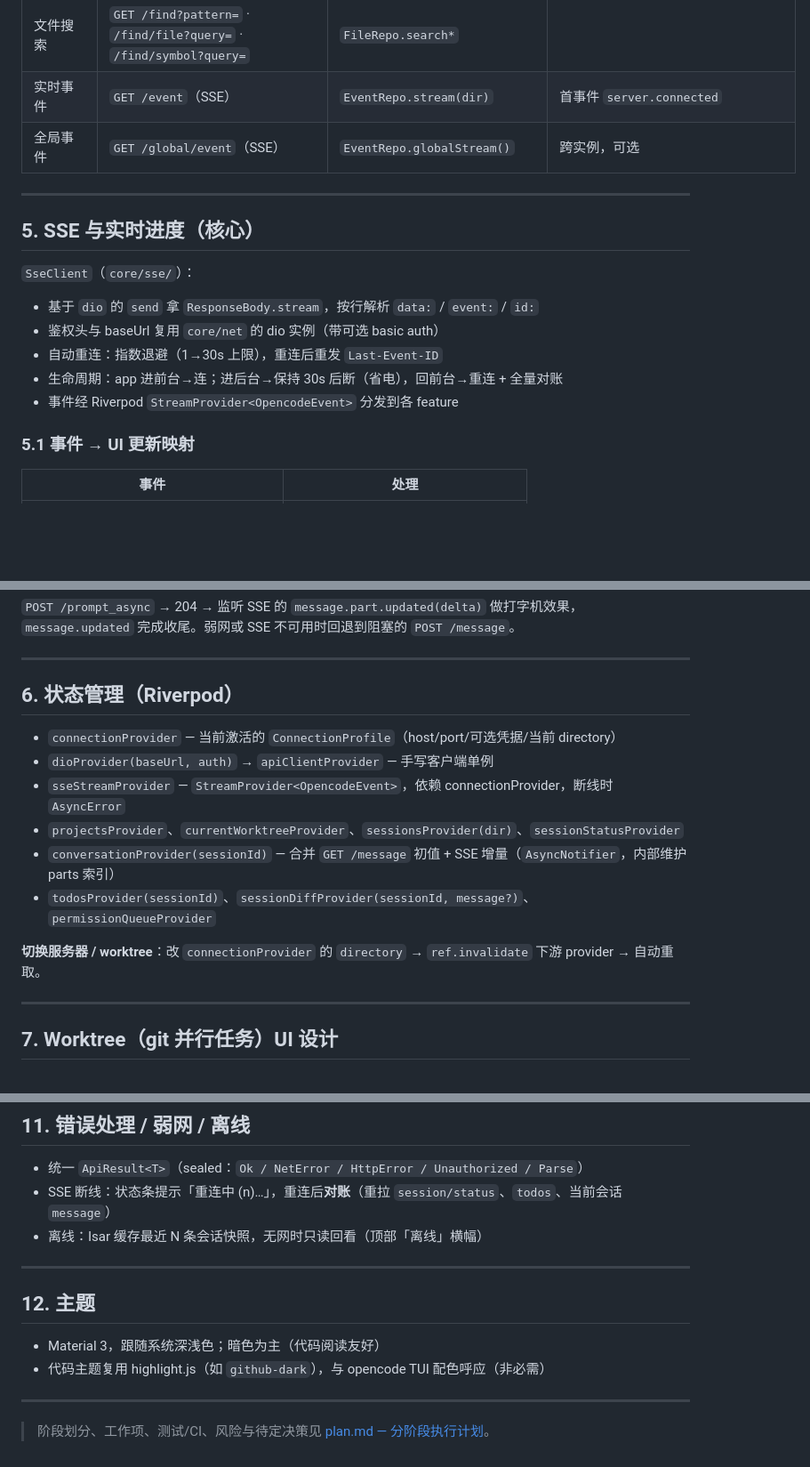
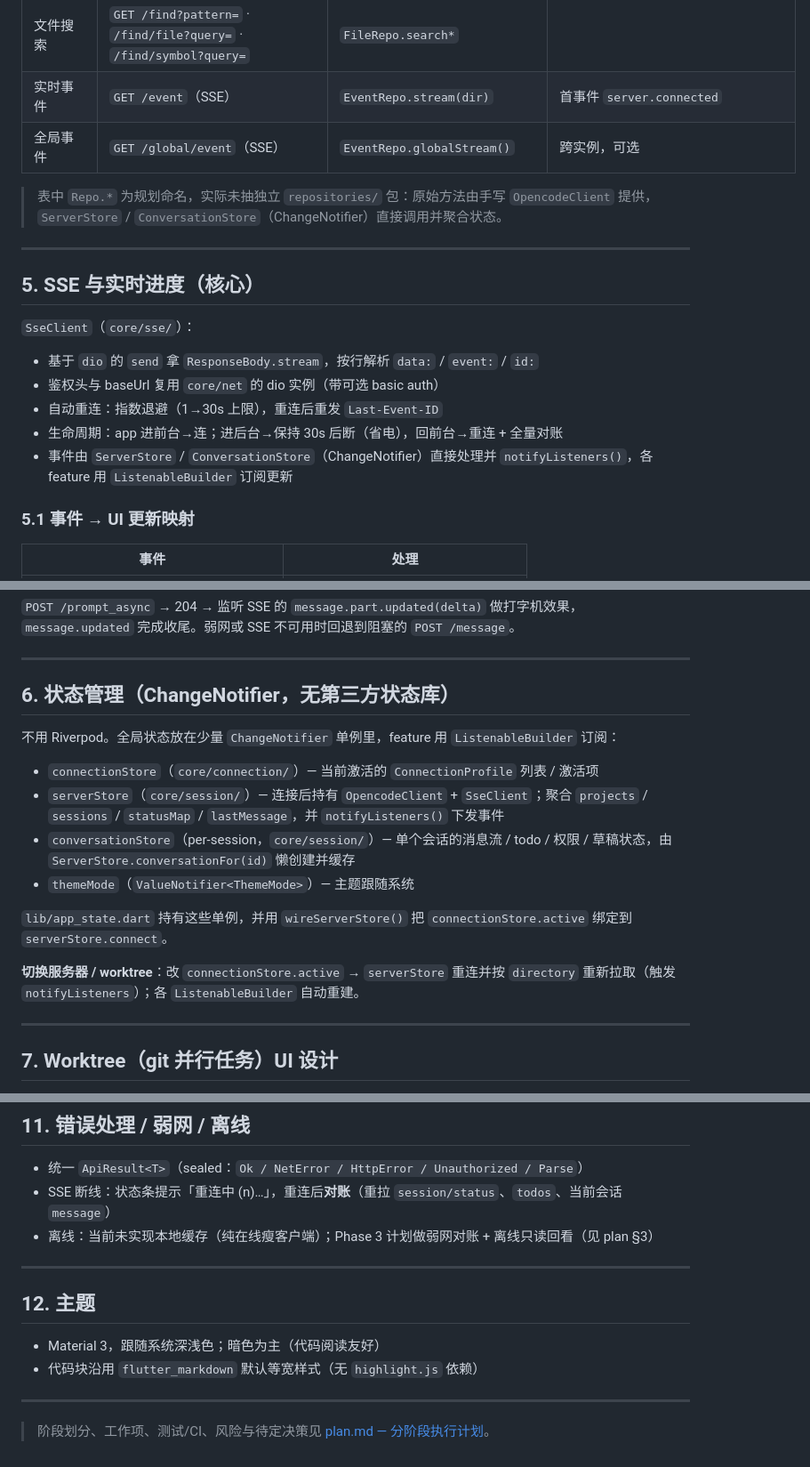
Before and after one commit to cyrasafia/openbuilder, a Markdown page: docs/specs.md, 3 parts joined by grey strips. Shown at 89% size. GitHub-like rendering; blank space fills up the shorter version.

```diff
--- a/docs/specs.md
+++ b/docs/specs.md
@@ -138,6 +142,8 @@ FileContent = { type:"text"|"binary", content, diff?, patch?:{hunks[]} }
 | 实时事件 | `GET /event`（SSE） | `EventRepo.stream(dir)` | 首事件 `server.connected` |
 | 全局事件 | `GET /global/event`（SSE） | `EventRepo.globalStream()` | 跨实例，可选 |
 
+> 表中 `Repo.*` 为规划命名，实际未抽独立 `repositories/` 包：原始方法由手写 `OpencodeClient` 提供，`ServerStore` / `ConversationStore`（ChangeNotifier）直接调用并聚合状态。
+
 ---
 
 ## 5. SSE 与实时进度（核心）
@@ -147,7 +153,7 @@ FileContent = { type:"text"|"binary", content, diff?, patch?:{hunks[]} }
 - 鉴权头与 baseUrl 复用 `core/net` 的 dio 实例（带可选 basic auth）
 - 自动重连：指数退避（1→30s 上限），重连后重发 `Last-Event-ID`
 - 生命周期：app 进前台→连；进后台→保持 30s 后断（省电），回前台→重连 + 全量对账
-- 事件经 Riverpod `StreamProvider<OpencodeEvent>` 分发到各 feature
+- 事件由 `ServerStore` / `ConversationStore`（ChangeNotifier）直接处理并 `notifyListeners()`，各 feature 用 `ListenableBuilder` 订阅更新
 
 ### 5.1 事件 → UI 更新映射
 
@@ -170,16 +176,18 @@ FileContent = { type:"text"|"binary", content, diff?, patch?:{hunks[]} }
 
 ---
 
-## 6. 状态管理（Riverpod）
+## 6. 状态管理（ChangeNotifier，无第三方状态库）
 
-- `connectionProvider` — 当前激活的 `ConnectionProfile`（host/port/可选凭据/当前 directory）
-- `dioProvider(baseUrl, auth)` → `apiClientProvider` — 手写客户端单例
-- `sseStreamProvider` — `StreamProvider<OpencodeEvent>`，依赖 connectionProvider，断线时 `AsyncError`
-- `projectsProvider`、`currentWorktreeProvider`、`sessionsProvider(dir)`、`sessionStatusProvider`
-- `conversationProvider(sessionId)` — 合并 `GET /message` 初值 + SSE 增量（`AsyncNotifier`，内部维护 parts 索引）
-- `todosProvider(sessionId)`、`sessionDiffProvider(sessionId, message?)`、`permissionQueueProvider`
+不用 Riverpod。全局状态放在少量 `ChangeNotifier` 单例里，feature 用 `ListenableBuilder` 订阅：
 
-**切换服务器 / worktree**：改 `connectionProvider` 的 `directory` → `ref.invalidate` 下游 provider → 自动重取。
+- `connectionStore`（`core/connection/`）— 当前激活的 `ConnectionProfile` 列表 / 激活项
+- `serverStore`（`core/session/`）— 连接后持有 `OpencodeClient` + `SseClient`；聚合 `projects` / `sessions` / `statusMap` / `lastMessage`，并 `notifyListeners()` 下发事件
+- `conversationStore`（per-session，`core/session/`）— 单个会话的消息流 / todo / 权限 / 草稿状态，由 `ServerStore.conversationFor(id)` 懒创建并缓存
+- `themeMode`（`ValueNotifier<ThemeMode>`）— 主题跟随系统
+
+`lib/app_state.dart` 持有这些单例，并用 `wireServerStore()` 把 `connectionStore.active` 绑定到 `serverStore.connect`。
+
+**切换服务器 / worktree**：改 `connectionStore.active` → `serverStore` 重连并按 `directory` 重新拉取（触发 `notifyListeners`）；各 `ListenableBuilder` 自动重建。
 
 ---
 
@@ -232,14 +240,14 @@ FileContent = { type:"text"|"binary", content, diff?, patch?:{hunks[]} }
 
 - 统一 `ApiResult<T>`（sealed：`Ok / NetError / HttpError / Unauthorized / Parse`）
 - SSE 断线：状态条提示「重连中 (n)…」，重连后**对账**（重拉 `session/status`、`todos`、当前会话 `message`）
-- 离线：Isar 缓存最近 N 条会话快照，无网时只读回看（顶部「离线」横幅）
+- 离线：当前未实现本地缓存（纯在线瘦客户端）；Phase 3 计划做弱网对账 + 离线只读回看（见 plan §3）
 
 ---
 
 ## 12. 主题
 
 - Material 3，跟随系统深浅色；暗色为主（代码阅读友好）
-- 代码主题复用 highlight.js（如 `github-dark`），与 opencode TUI 配色呼应（非必需）
+- 代码块沿用 `flutter_markdown` 默认等宽样式（无 `highlight.js` 依赖）
 
 ---
 
```
Also changed, not shown: other parts of docs/specs.md (+30 -26 lines).
